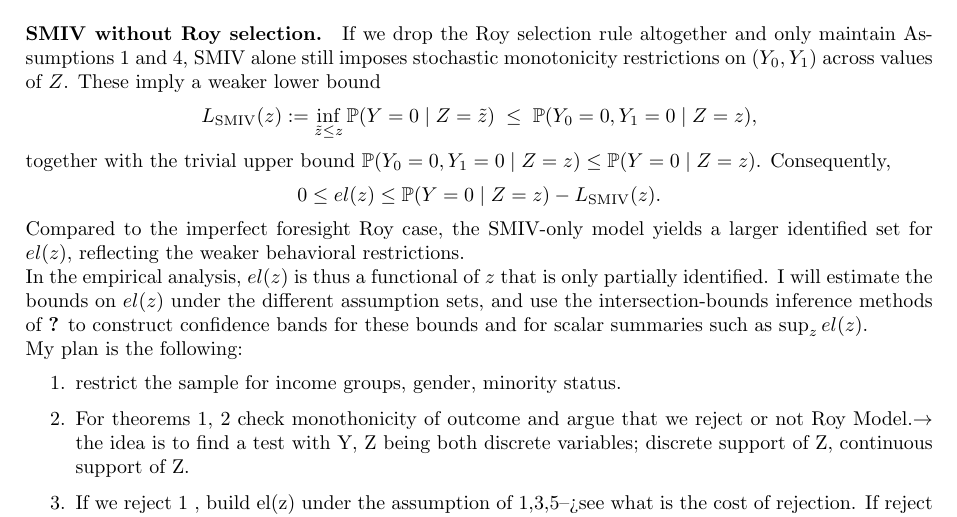
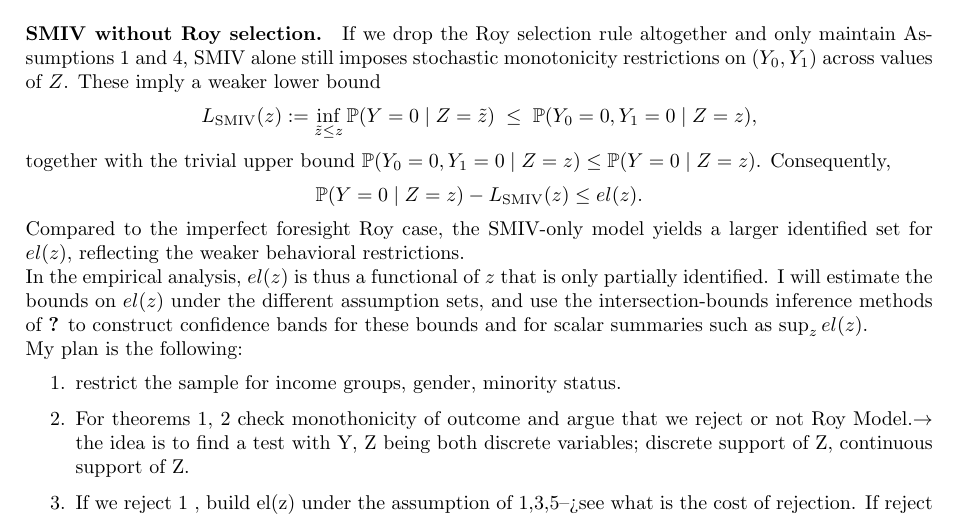
Before and after one commit to jorditorres1098/TSE-2025-2026, a LaTeX document (set_identification/replication_setident.tex): part of page 2 of 3, cut so that both start at the same text. Compiled offline with pdfLaTeX.

Commit message:
a lot of advances on final test clr

```diff
--- a/set_identification/replication_setident.tex
+++ b/set_identification/replication_setident.tex
@@ -137,8 +137,8 @@ If we drop the Roy selection rule altogether and only maintain Assumptions~1 and
 \]
 together with the trivial upper bound $\mathbb{P}(Y_0=0,Y_1=0 \mid Z=z) \le \mathbb{P}(Y=0 \mid Z=z)$. Consequently,
 \[
-    0 \le el(z)
-    \le \mathbb{P}(Y=0 \mid Z=z) - L_{\mathrm{SMIV}}(z).
+    \mathbb{P}(Y=0 \mid Z=z) - L_{\mathrm{SMIV}}(z) \le el(z)
+    .
 \]
 Compared to the imperfect foresight Roy case, the SMIV-only model yields a larger identified set for $el(z)$, reflecting the weaker behavioral restrictions.
 
```
Also changed, not shown: set_identification/replication_setident.pdf, 4 other files.
